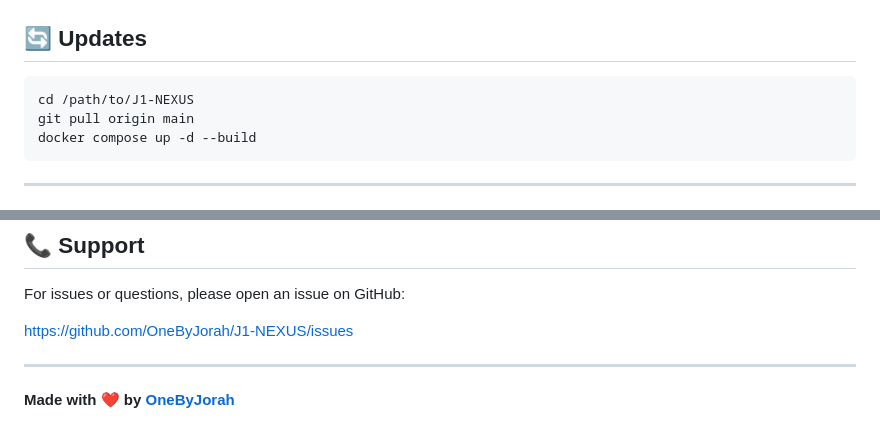
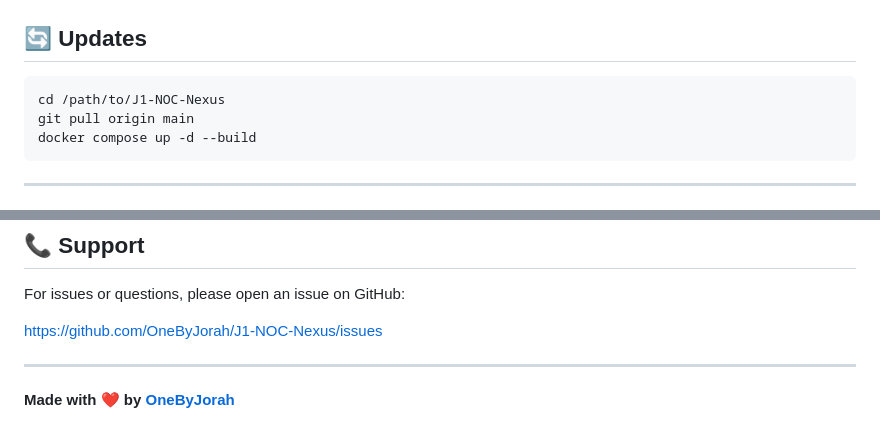
Before and after one commit to OneByJorah/J1-NOC-Nexus, a Markdown page: README.md, 2 parts joined by grey strips. Drawn GitHub-style.

````diff
--- a/README.md
+++ b/README.md
@@ -230,7 +230,7 @@ docker compose pull && docker compose up -d
 ## 🔄 Updates
 
 ```bash
-cd /path/to/J1-NEXUS
+cd /path/to/J1-NOC-Nexus
 git pull origin main
 docker compose up -d --build
 ```
@@ -257,7 +257,7 @@ MIT — use freely, contribute back!
 
 For issues or questions, please open an issue on GitHub:
 
-https://github.com/OneByJorah/J1-NEXUS/issues
+https://github.com/OneByJorah/J1-NOC-Nexus/issues
 
 ---
 
````
Also changed, not shown: other parts of README.md (+5 -5 lines).
